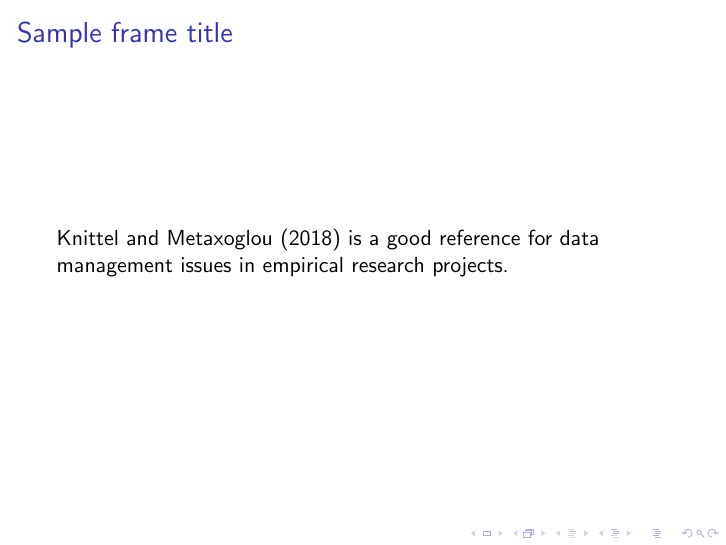
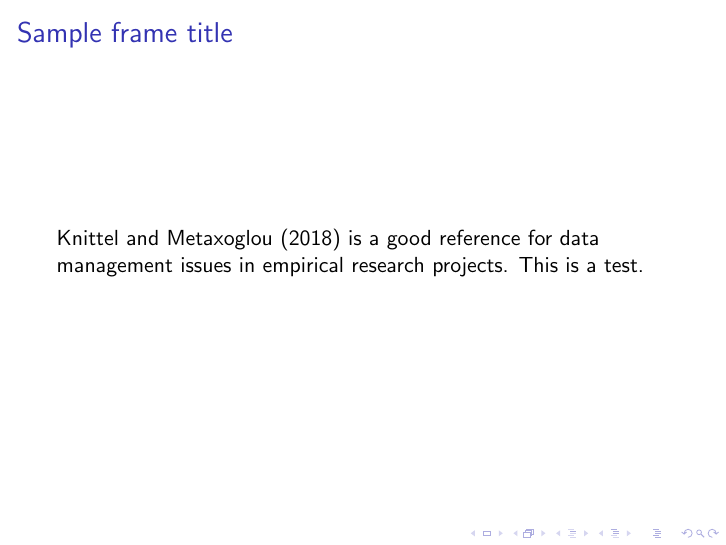
Before and after one commit to komatsuna4747/gitpractice, LaTeX slides (papers/beamer.tex): page 2 of 3. Compiled offline with pdfLaTeX.

Commit message:
Update beamer.tex

```diff
--- a/papers/beamer.tex
+++ b/papers/beamer.tex
@@ -11,7 +11,7 @@
 
 \begin{frame}
 \frametitle{Sample frame title}
-\citet{knittel2018working} is a good reference for data management issues in empirical research projects.
+\citet{knittel2018working} is a good reference for data management issues in empirical research projects. This is a test.
 \end{frame}
 
 \begin{frame}
```
